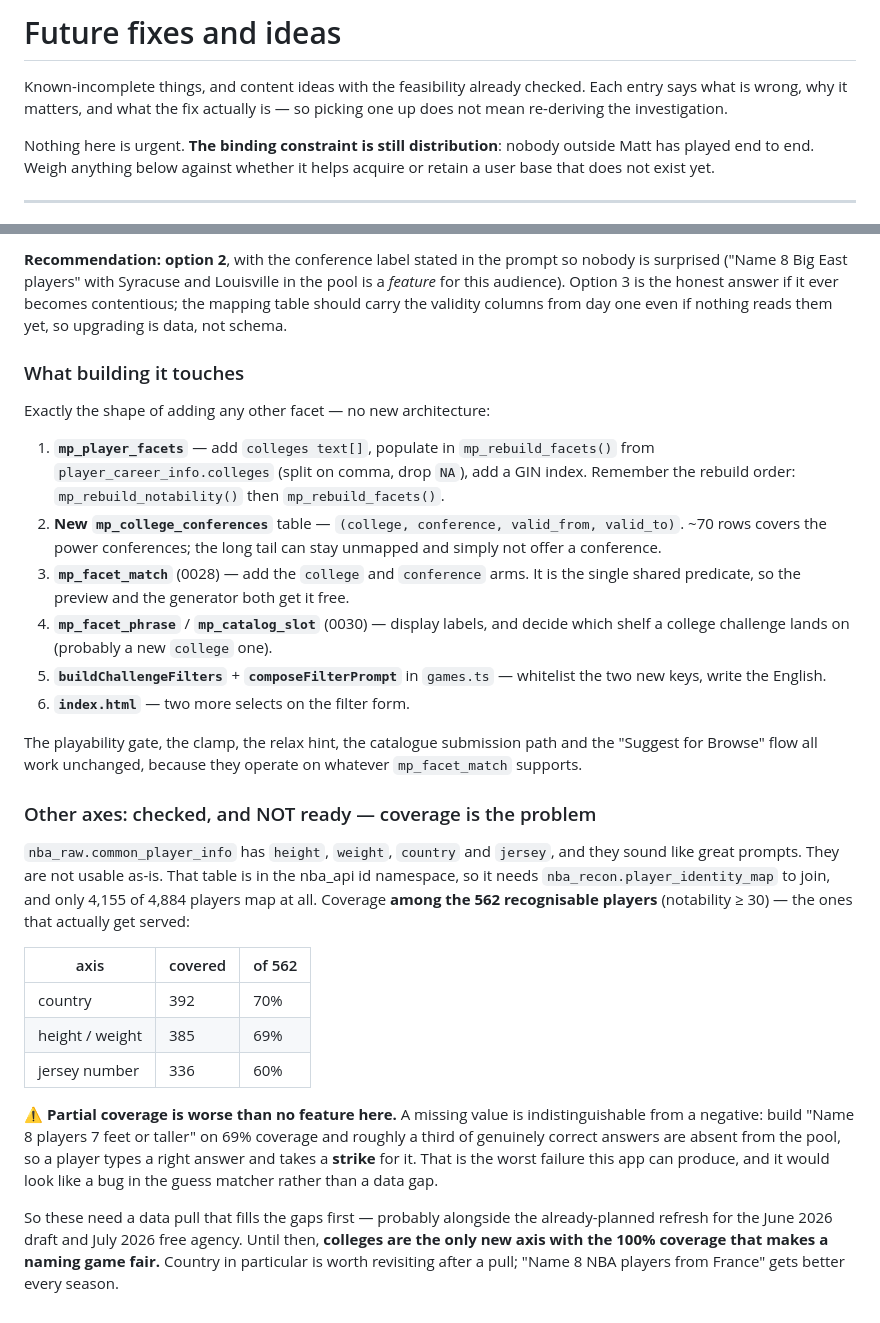
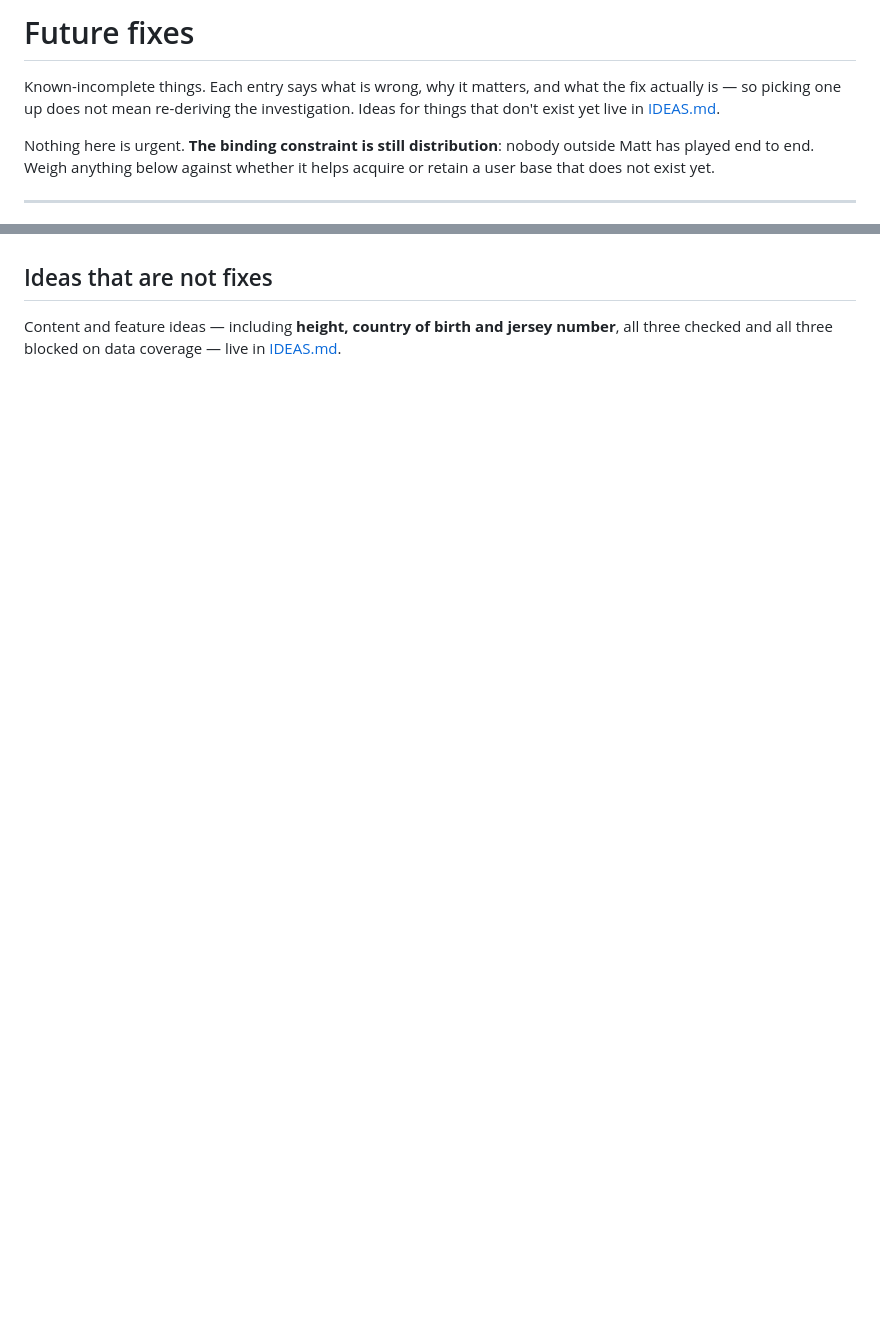
Before and after one commit to MattKimmell/taking-court, a Markdown page: FUTURE_FIXES.md, 2 parts joined by grey strips. Rendered like a GitHub page; blank space fills up the shorter version.

```diff
--- a/FUTURE_FIXES.md
+++ b/FUTURE_FIXES.md
@@ -1,8 +1,8 @@
-# Future fixes and ideas
+# Future fixes
 
-Known-incomplete things, and content ideas with the feasibility already checked.
-Each entry says what is wrong, why it matters, and what the fix actually is — so
-picking one up does not mean re-deriving the investigation.
+Known-incomplete things. Each entry says what is wrong, why it matters, and what
+the fix actually is — so picking one up does not mean re-deriving the
+investigation. Ideas for things that don't exist yet live in [IDEAS.md](IDEAS.md).
 
 Nothing here is urgent. **The binding constraint is still distribution**: nobody
 outside Matt has played end to end. Weigh anything below against whether it helps
@@ -164,53 +101,4 @@ one it was in **when the player played**? Three options:
-**Recommendation: option 2**, with the conference label stated in the prompt so
-nobody is surprised ("Name 8 Big East players" with Syracuse and Louisville in the
-pool is a *feature* for this audience). Option 3 is the honest answer if it ever
-becomes contentious; the mapping table should carry the validity columns from day
-one even if nothing reads them yet, so upgrading is data, not schema.
-
-### What building it touches
-Exactly the shape of adding any other facet — no new architecture:
-
-1. **`mp_player_facets`** — add `colleges text[]`, populate in
-   `mp_rebuild_facets()` from `player_career_info.colleges` (split on comma, drop
-   `NA`), add a GIN index. Remember the rebuild order:
-   `mp_rebuild_notability()` then `mp_rebuild_facets()`.
-2. **New `mp_college_conferences`** table — `(college, conference, valid_from,
-   valid_to)`. ~70 rows covers the power conferences; the long tail can stay
-   unmapped and simply not offer a conference.
-3. **`mp_facet_match`** (0028) — add the `college` and `conference` arms. It is
-   the single shared predicate, so the preview and the generator both get it free.
-4. **`mp_facet_phrase`** / **`mp_catalog_slot`** (0030) — display labels, and
-   decide which shelf a college challenge lands on (probably a new `college` one).
-5. **`buildChallengeFilters`** + **`composeFilterPrompt`** in `games.ts` —
-   whitelist the two new keys, write the English.
-6. **`index.html`** — two more selects on the filter form.
-
-The playability gate, the clamp, the relax hint, the catalogue submission path and
-the "Suggest for Browse" flow all work unchanged, because they operate on whatever
-`mp_facet_match` supports.
-
-### Other axes: checked, and NOT ready — coverage is the problem
-`nba_raw.common_player_info` has `height`, `weight`, `country` and `jersey`, and
-they sound like great prompts. They are not usable as-is. That table is in the
-nba_api id namespace, so it needs `nba_recon.player_identity_map` to join, and
-only 4,155 of 4,884 players map at all. Coverage **among the 562 recognisable
-players** (notability ≥ 30) — the ones that actually get served:
-
-| axis | covered | of 562 |
-|---|---|---|
-| country | 392 | 70% |
-| height / weight | 385 | 69% |
-| jersey number | 336 | 60% |
-
-⚠️ **Partial coverage is worse than no feature here.** A missing value is
-indistinguishable from a negative: build "Name 8 players 7 feet or taller" on 69%
-coverage and roughly a third of genuinely correct answers are absent from the
-pool, so a player types a right answer and takes a **strike** for it. That is the
-worst failure this app can produce, and it would look like a bug in the guess
-matcher rather than a data gap.
-
-So these need a data pull that fills the gaps first — probably alongside the
-already-planned refresh for the June 2026 draft and July 2026 free agency. Until
-then, **colleges are the only new axis with the 100% coverage that makes a naming
-game fair.** Country in particular is worth revisiting after a pull; "Name 8 NBA
-players from France" gets better every season.
+## Ideas that are not fixes
+Content and feature ideas — including **height, country of birth and jersey
+number**, all three checked and all three blocked on data coverage — live in
+[IDEAS.md](IDEAS.md).
```
Also changed, not shown: other parts of FUTURE_FIXES.md (+7 -70 lines), IDEAS.md (added, +95 -0 lines).
